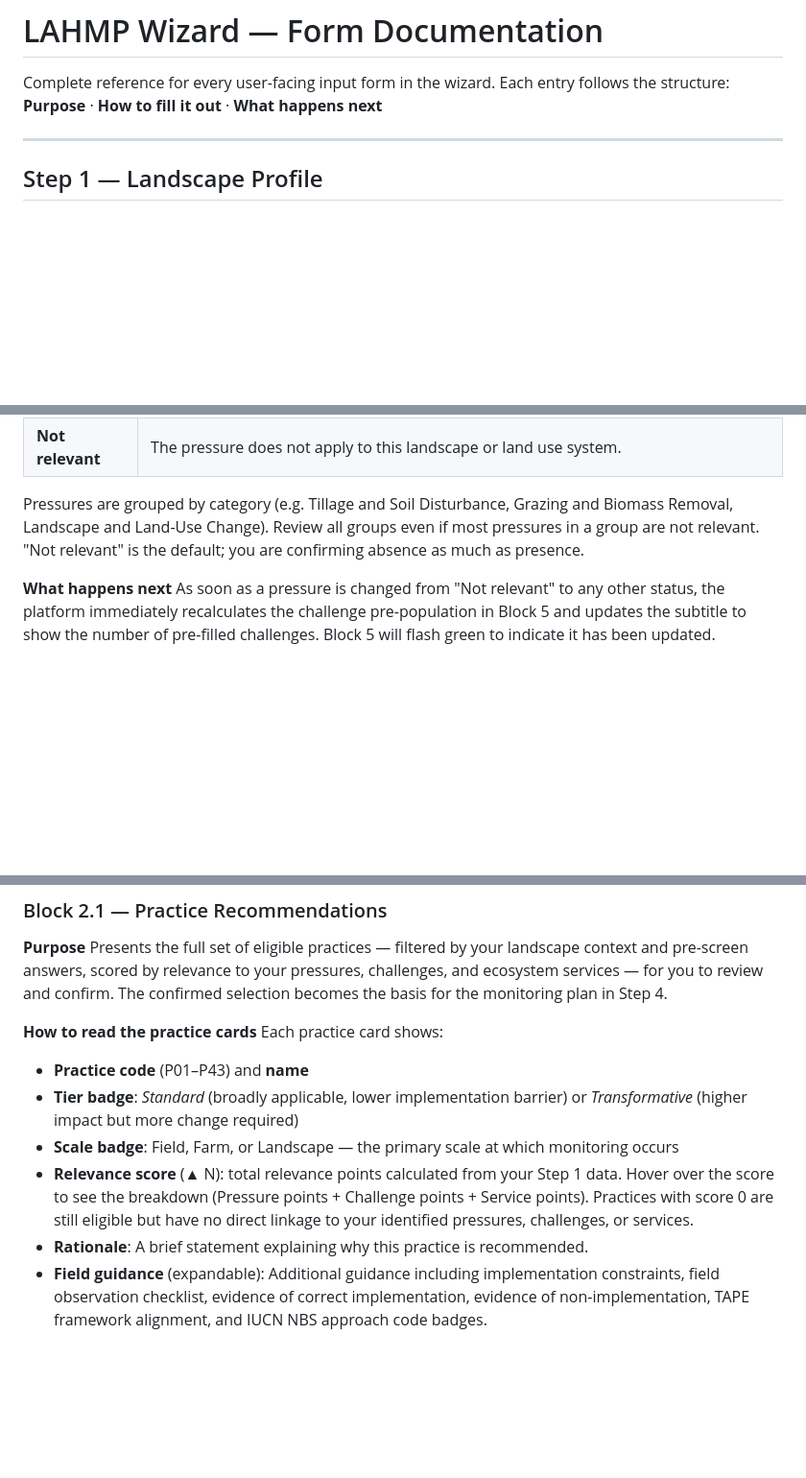
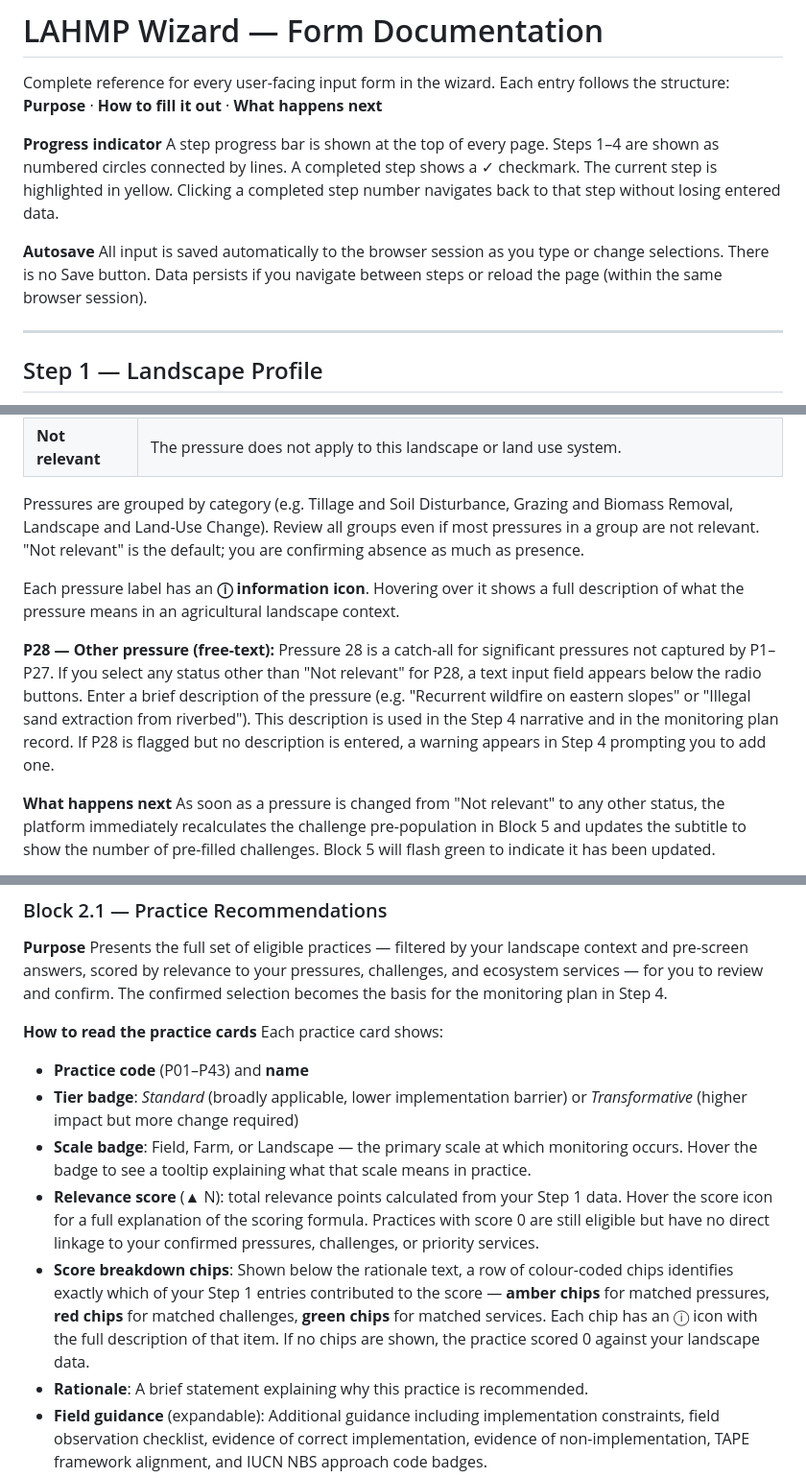
Before and after one commit to daimpad/LAHMP, a Markdown page: FORM_DOCUMENTATION.md, 3 parts joined by grey strips. Shown at 96% size. Rendered like a GitHub page; blank space fills up the shorter version.

Commit message:
docs: update FORM_DOCUMENTATION.md for current UI
- Add progress bar and autosave description to intro
- Block 4: document P28 free-text field and tooltip icons
- Block 5: document tooltip icons on challenges
- Block 6: document tooltip icons on services
- Block 2.1: replace stale "hover over score" with score breakdown chips
  description (amber/red/green chips, always visible below rationale);
  add Scale badge tooltip mention

Co-Authored-By: Claude Sonnet 4.6 <noreply@anthropic.com>

```diff
--- a/FORM_DOCUMENTATION.md
+++ b/FORM_DOCUMENTATION.md
@@ -2,6 +2,12 @@
 
 Complete reference for every user-facing input form in the wizard. Each entry follows the structure:
 **Purpose** · **How to fill it out** · **What happens next**
+
+**Progress indicator**
+A step progress bar is shown at the top of every page. Steps 1–4 are shown as numbered circles connected by lines. A completed step shows a ✓ checkmark. The current step is highlighted in yellow. Clicking a completed step number navigates back to that step without losing entered data.
+
+**Autosave**
+All input is saved automatically to the browser session as you type or change selections. There is no Save button. Data persists if you navigate between steps or reload the page (within the same browser session).
 
 ---
 
@@ -176,6 +182,10 @@ For each of the 28 pressures, select the status that best describes its current
 
 Pressures are grouped by category (e.g. Tillage and Soil Disturbance, Grazing and Biomass Removal, Landscape and Land-Use Change). Review all groups even if most pressures in a group are not relevant. "Not relevant" is the default; you are confirming absence as much as presence.
 
+Each pressure label has an **ⓘ information icon**. Hovering over it shows a full description of what the pressure means in an agricultural landscape context.
+
+**P28 — Other pressure (free-text):** Pressure 28 is a catch-all for significant pressures not captured by P1–P27. If you select any status other than "Not relevant" for P28, a text input field appears below the radio buttons. Enter a brief description of the pressure (e.g. "Recurrent wildfire on eastern slopes" or "Illegal sand extraction from riverbed"). This description is used in the Step 4 narrative and in the monitoring plan record. If P28 is flagged but no description is entered, a warning appears in Step 4 prompting you to add one.
+
 **What happens next**
 As soon as a pressure is changed from "Not relevant" to any other status, the platform immediately recalculates the challenge pre-population in Block 5 and updates the subtitle to show the number of pre-filled challenges. Block 5 will flash green to indicate it has been updated.
 
@@ -266,8 +276,9 @@ Presents the full set of eligible practices — filtered by your landscape conte
 Each practice card shows:
 - **Practice code** (P01–P43) and **name**
 - **Tier badge**: *Standard* (broadly applicable, lower implementation barrier) or *Transformative* (higher impact but more change required)
-- **Scale badge**: Field, Farm, or Landscape — the primary scale at which monitoring occurs
-- **Relevance score** (▲ N): total relevance points calculated from your Step 1 data. Hover over the score to see the breakdown (Pressure points + Challenge points + Service points). Practices with score 0 are still eligible but have no direct linkage to your identified pressures, challenges, or services.
+- **Scale badge**: Field, Farm, or Landscape — the primary scale at which monitoring occurs. Hover the badge to see a tooltip explaining what that scale means in practice.
+- **Relevance score** (▲ N): total relevance points calculated from your Step 1 data. Hover the score icon for a full explanation of the scoring formula. Practices with score 0 are still eligible but have no direct linkage to your confirmed pressures, challenges, or priority services.
+- **Score breakdown chips**: Shown below the rationale text, a row of colour-coded chips identifies exactly which of your Step 1 entries contributed to the score — **amber chips** for matched pressures, **red chips** for matched challenges, **green chips** for matched services. Each chip has an ⓘ icon with the full description of that item. If no chips are shown, the practice scored 0 against your landscape data.
 - **Rationale**: A brief statement explaining why this practice is recommended.
 - **Field guidance** (expandable): Additional guidance including implementation constraints, field observation checklist, evidence of correct implementation, evidence of non-implementation, TAPE framework alignment, and IUCN NBS approach code badges.
 
```
Also changed, not shown: other parts of FORM_DOCUMENTATION.md (+2 -2 lines).
